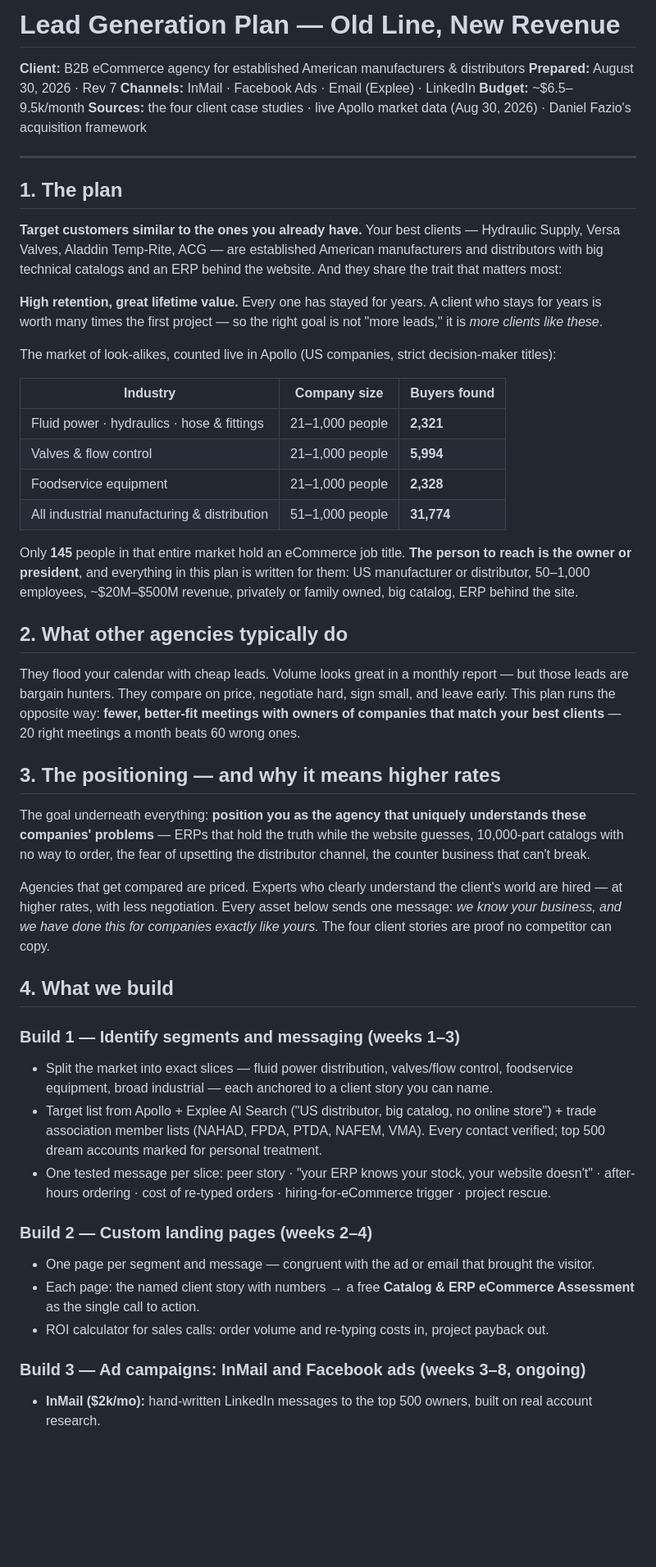
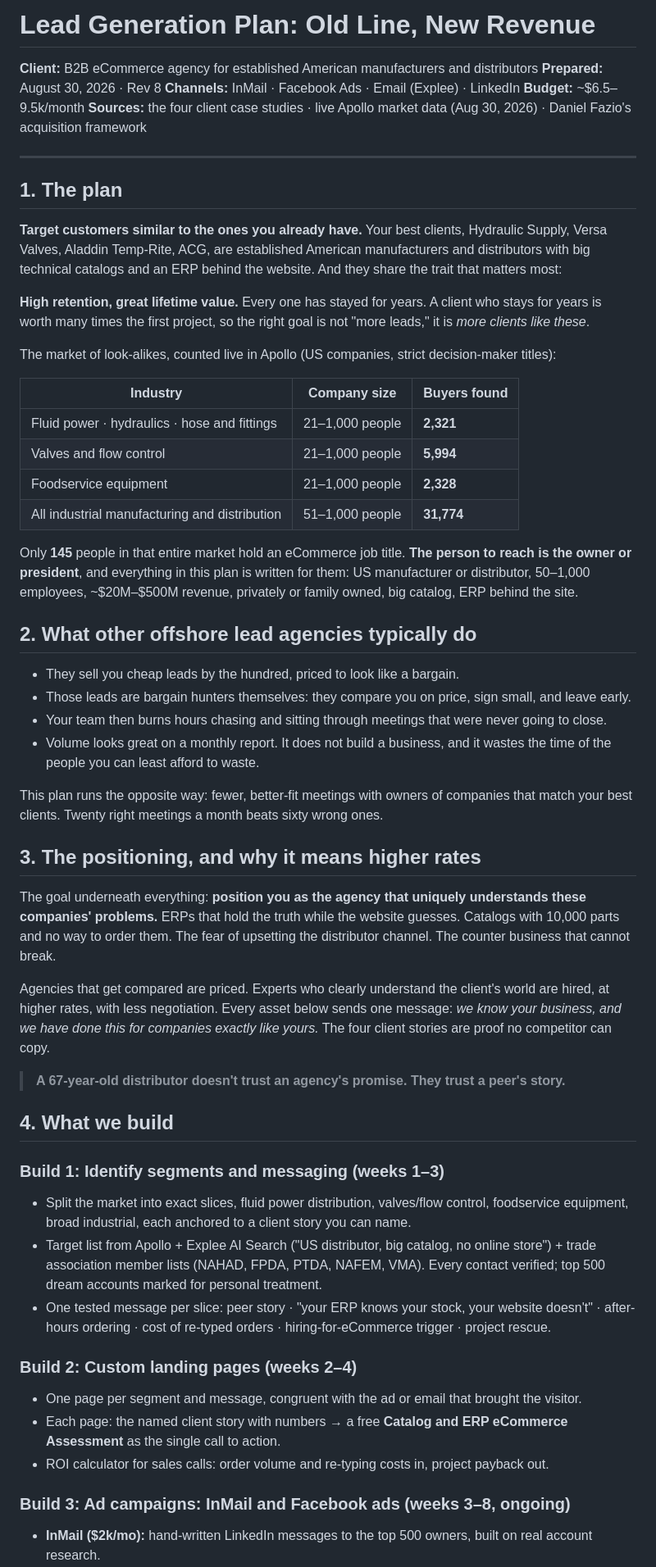
Before and after one commit to garrethdev/carousel-agent, a Markdown page: docs/lead-generation-strategy.md, the part around one of its changes. Shown at 82% size. Drawn GitHub-style; blank space fills up the shorter version.

```diff
--- a/docs/lead-generation-strategy.md
+++ b/docs/lead-generation-strategy.md
@@ -1,7 +1,7 @@
-# Lead Generation Plan — Old Line, New Revenue
+# Lead Generation Plan: Old Line, New Revenue
 
-**Client:** B2B eCommerce agency for established American manufacturers & distributors
-**Prepared:** August 30, 2026 · Rev 7
+**Client:** B2B eCommerce agency for established American manufacturers and distributors
+**Prepared:** August 30, 2026 · Rev 8
 **Channels:** InMail · Facebook Ads · Email (Explee) · LinkedIn
 **Budget:** ~$6.5–9.5k/month
 **Sources:** the four client case studies · live Apollo market data (Aug 30, 2026) · Daniel Fazio's acquisition framework
@@ -10,42 +10,49 @@
 
 ## 1. The plan
 
-**Target customers similar to the ones you already have.** Your best clients — Hydraulic Supply, Versa Valves, Aladdin Temp-Rite, ACG — are established American manufacturers and distributors with big technical catalogs and an ERP behind the website. And they share the trait that matters most:
+**Target customers similar to the ones you already have.** Your best clients, Hydraulic Supply, Versa Valves, Aladdin Temp-Rite, ACG, are established American manufacturers and distributors with big technical catalogs and an ERP behind the website. And they share the trait that matters most:
 
-**High retention, great lifetime value.** Every one has stayed for years. A client who stays for years is worth many times the first project — so the right goal is not "more leads," it is *more clients like these*.
+**High retention, great lifetime value.** Every one has stayed for years. A client who stays for years is worth many times the first project, so the right goal is not "more leads," it is *more clients like these*.
 
 The market of look-alikes, counted live in Apollo (US companies, strict decision-maker titles):
 
 | Industry | Company size | Buyers found |
 |---|---|---|
-| Fluid power · hydraulics · hose & fittings | 21–1,000 people | **2,321** |
-| Valves & flow control | 21–1,000 people | **5,994** |
+| Fluid power · hydraulics · hose and fittings | 21–1,000 people | **2,321** |
+| Valves and flow control | 21–1,000 people | **5,994** |
 | Foodservice equipment | 21–1,000 people | **2,328** |
-| All industrial manufacturing & distribution | 51–1,000 people | **31,774** |
+| All industrial manufacturing and distribution | 51–1,000 people | **31,774** |
 
 Only **145** people in that entire market hold an eCommerce job title. **The person to reach is the owner or president**, and everything in this plan is written for them: US manufacturer or distributor, 50–1,000 employees, ~$20M–$500M revenue, privately or family owned, big catalog, ERP behind the site.
 
-## 2. What other agencies typically do
+## 2. What other offshore lead agencies typically do
 
-They flood your calendar with cheap leads. Volume looks great in a monthly report — but those leads are bargain hunters. They compare on price, negotiate hard, sign small, and leave early. This plan runs the opposite way: **fewer, better-fit meetings with owners of companies that match your best clients** — 20 right meetings a month beats 60 wrong ones.
+- They sell you cheap leads by the hundred, priced to look like a bargain.
+- Those leads are bargain hunters themselves: they compare you on price, sign small, and leave early.
+- Your team then burns hours chasing and sitting through meetings that were never going to close.
+- Volume looks great on a monthly report. It does not build a business, and it wastes the time of the people you can least afford to waste.
 
-## 3. The positioning — and why it means higher rates
+This plan runs the opposite way: fewer, better-fit meetings with owners of companies that match your best clients. Twenty right meetings a month beats sixty wrong ones.
 
-The goal underneath everything: **position you as the agency that uniquely understands these companies' problems** — ERPs that hold the truth while the website guesses, 10,000-part catalogs with no way to order, the fear of upsetting the distributor channel, the counter business that can't break.
+## 3. The positioning, and why it means higher rates
 
-Agencies that get compared are priced. Experts who clearly understand the client's world are hired — at higher rates, with less negotiation. Every asset below sends one message: *we know your business, and we have done this for companies exactly like yours.* The four client stories are proof no competitor can copy.
+The goal underneath everything: **position you as the agency that uniquely understands these companies' problems.** ERPs that hold the truth while the website guesses. Catalogs with 10,000 parts and no way to order them. The fear of upsetting the distributor channel. The counter business that cannot break.
+
+Agencies that get compared are priced. Experts who clearly understand the client's world are hired, at higher rates, with less negotiation. Every asset below sends one message: *we know your business, and we have done this for companies exactly like yours.* The four client stories are proof no competitor can copy.
+
+> **A 67-year-old distributor doesn't trust an agency's promise. They trust a peer's story.**
 
 ## 4. What we build
 
-### Build 1 — Identify segments and messaging (weeks 1–3)
-- Split the market into exact slices — fluid power distribution, valves/flow control, foodservice equipment, broad industrial — each anchored to a client story you can name.
+### Build 1: Identify segments and messaging (weeks 1–3)
+- Split the market into exact slices, fluid power distribution, valves/flow control, foodservice equipment, broad industrial, each anchored to a client story you can name.
 - Target list from Apollo + Explee AI Search ("US distributor, big catalog, no online store") + trade association member lists (NAHAD, FPDA, PTDA, NAFEM, VMA). Every contact verified; top 500 dream accounts marked for personal treatment.
 - One tested message per slice: peer story · "your ERP knows your stock, your website doesn't" · after-hours ordering · cost of re-typed orders · hiring-for-eCommerce trigger · project rescue.
 
-### Build 2 — Custom landing pages (weeks 2–4)
-- One page per segment and message — congruent with the ad or email that brought the visitor.
-- Each page: the named client story with numbers → a free **Catalog & ERP eCommerce Assessment** as the single call to action.
+### Build 2: Custom landing pages (weeks 2–4)
+- One page per segment and message, congruent with the ad or email that brought the visitor.
+- Each page: the named client story with numbers → a free **Catalog and ERP eCommerce Assessment** as the single call to action.
 - ROI calculator for sales calls: order volume and re-typing costs in, project payback out.
 
-### Build 3 — Ad campaigns: InMail and Facebook ads (weeks 3–8, ongoing)
+### Build 3: Ad campaigns: InMail and Facebook ads (weeks 3–8, ongoing)
 - **InMail ($2k/mo):** hand-written LinkedIn messages to the top 500 owners, built on real account research.
```
Also changed, not shown: other parts of docs/lead-generation-strategy.md (+28 -32 lines).
